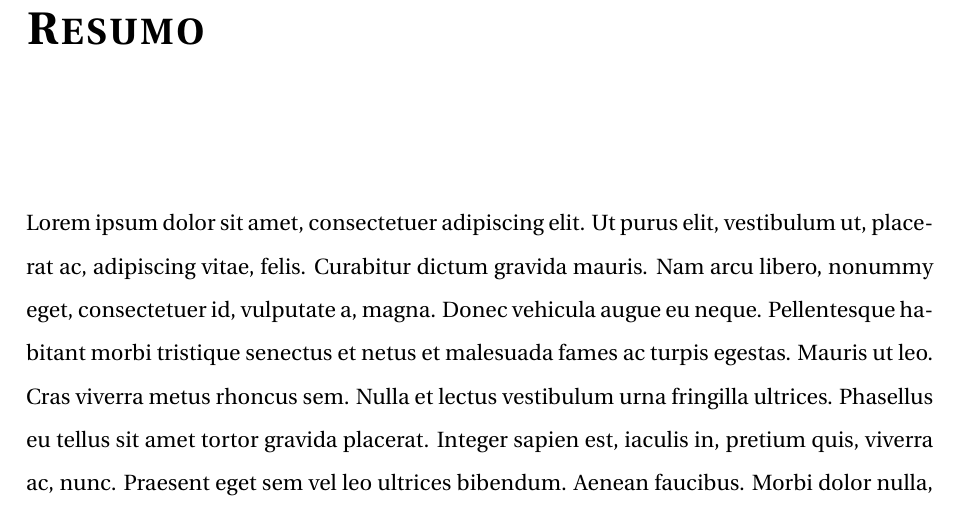
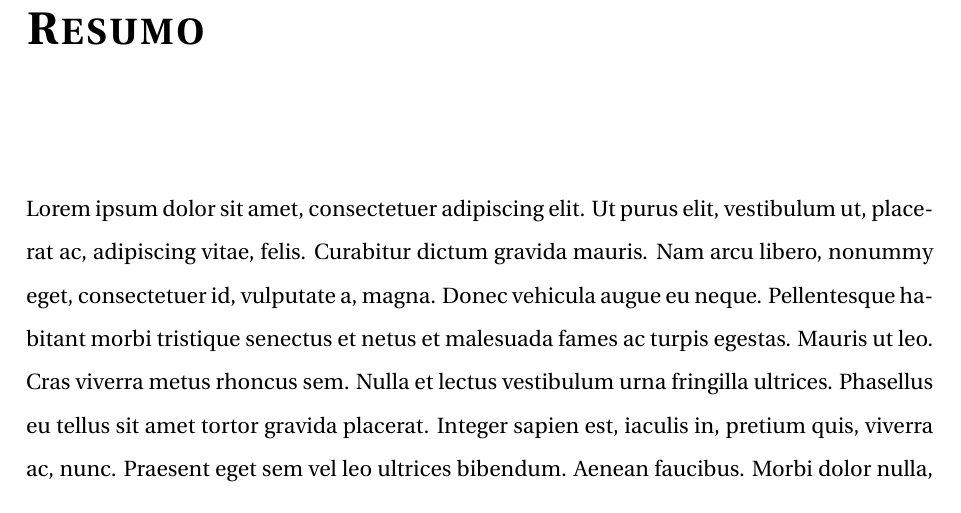
Before and after one commit to ph-moura/IFGW-LaTeX, a LaTeX thesis (sample.tex, which reads ifgw.cls): part of page 3 of 42, cut so that both start at the same text. Compiled offline with pdfLaTeX.

Commit message:
Redefinition of Abstract

```diff
--- a/ifgw.cls
+++ b/ifgw.cls
@@ -201,31 +201,32 @@
 	\vskip 30\p@
 }
 
-\newcommand{\theabstractname}{Abstract}
-\newcommand\abstractname[1]{
-	\renewcommand{\theabstractname}{#1}
-}
+\define@key{abstract}{header}{\def\abstract@header{#1}}
+\define@key{abstract}{name}{\def\abstract@name{#1}}
+\setkeys{abstract}{name=Abstract, header=\@empty}
 
 \newenvironment{abstract}[1][]{%
-	\chapter*{\theabstractname}
+	\setkeys{abstract}{#1}
+	\chapter*{\abstract@name}
 	\thispagestyle{frontheadings}
-	\addcontentsline{toc}{chapter}{\theabstractname}
-	\@mkboth{\theabstractname}{}
-	\renewcommand{\theabstractname}{Abstract}
-	\pagestyle{frontheadings}
-	\begin{singlespace}
-		\noindent #1
-	\end{singlespace}
-	\vskip\baselineskip
-	\noindent
+	\addcontentsline{toc}{chapter}{\abstract@name}
+	\@mkboth{\abstract@name}{}
+	\if\abstract@header\@empty
+		\relax
+	\else
+		\begin{singlespace}
+			\noindent\abstract@header
+		\end{singlespace}
+	\fi
+	\noindent\break
 }
-{ }
+{\newpage}
 
 \newcommand{\bra}[1]{\left\langle#1\right|}
 \newcommand{\ket}[1]{\left|#1\right\rangle}
-\newcommand{\braket}[3][\@nil]{
+\newcommand{\braket}[3][]{
 	\def\tmp{#1}
-	\ifx\tmp\@nnil
+	\ifx\tmp\@empty
 		\left\langle#2\middle|#3\right\rangle
 	\else
 		\left\langle#2\left|#1\right|#3\right\rangle
```
Also changed, not shown: sample.tex (+1 -5 lines), sample.pdf.
